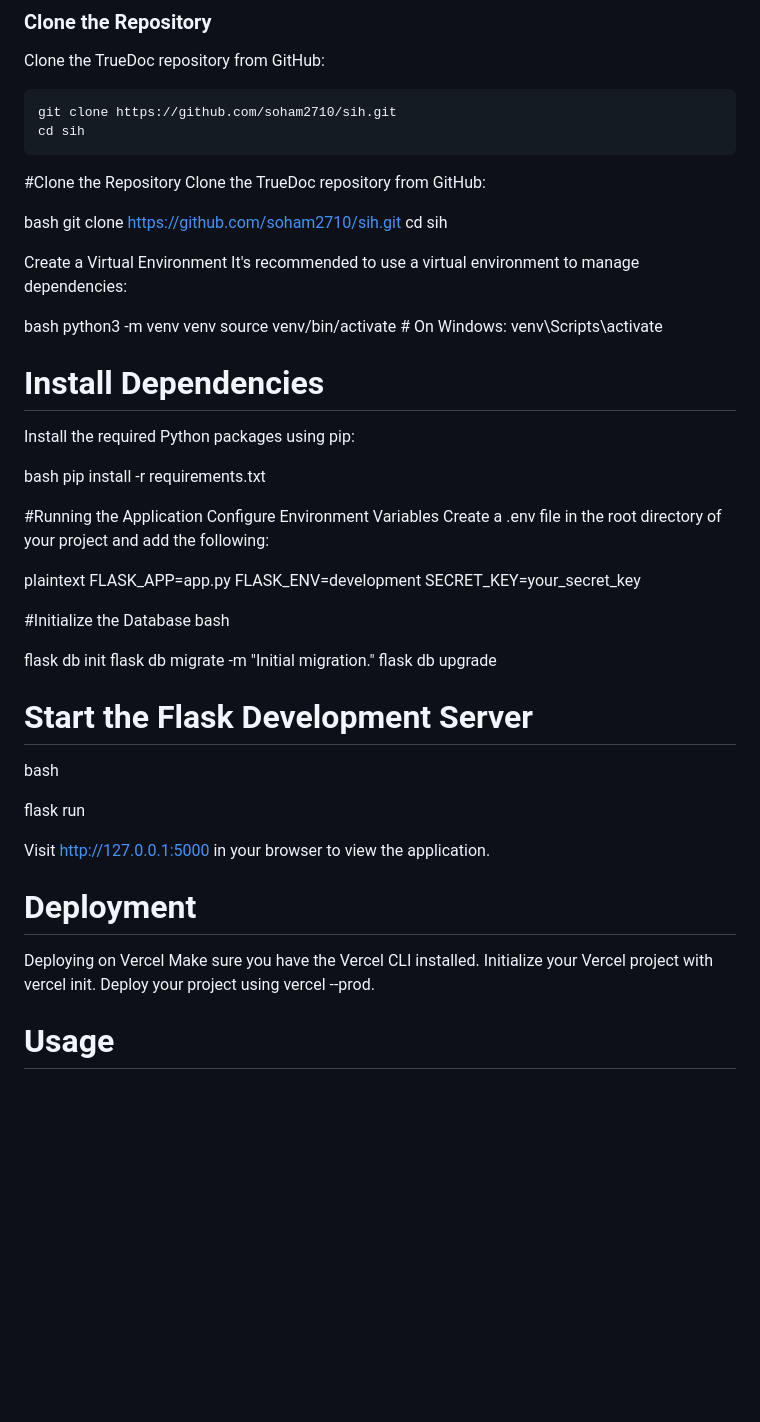
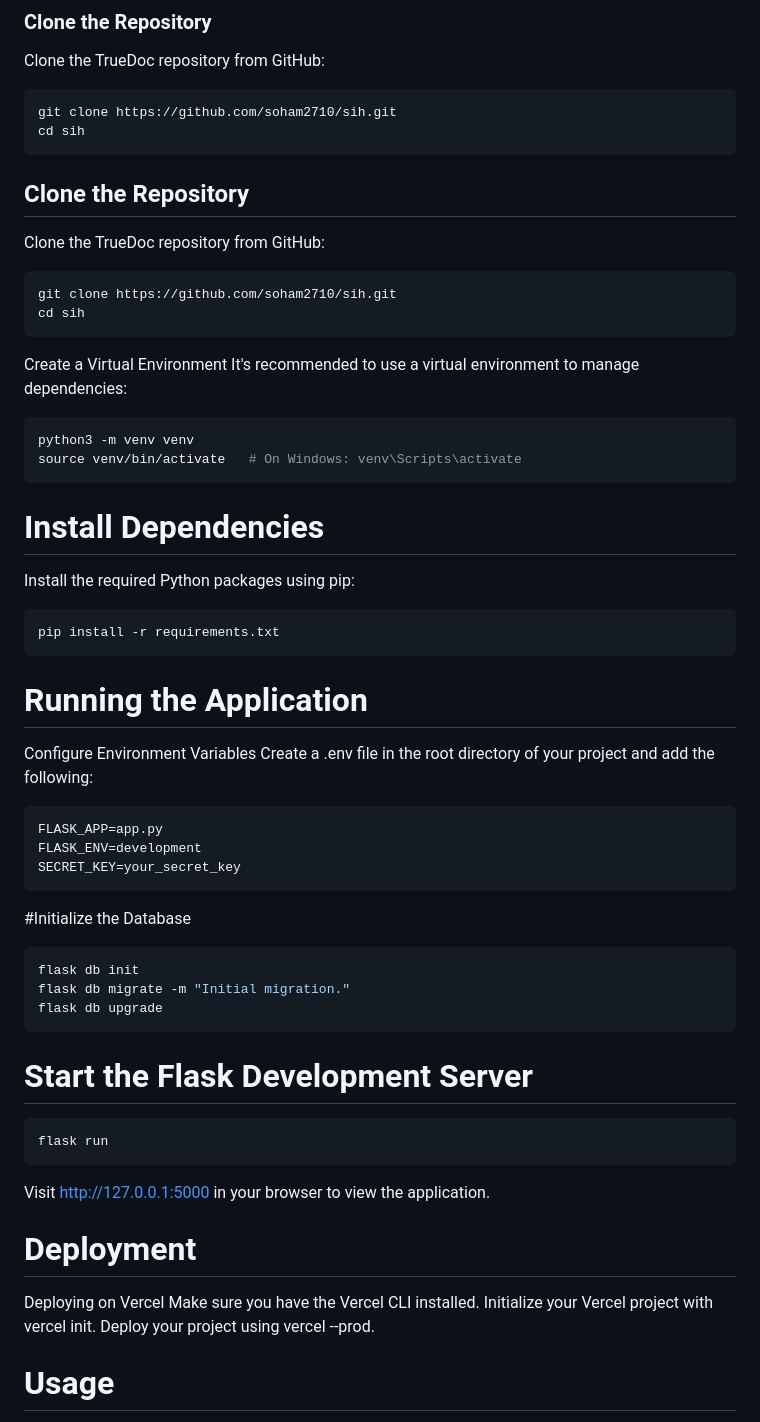
Before and after one commit to sidsince2003/flask-sih, a Markdown page: README.md, the part around the change. GitHub-like rendering; blank space fills up the shorter version.

````diff
--- a/README.md
+++ b/README.md
@@ -92,47 +92,53 @@ git clone https://github.com/soham2710/sih.git
 cd sih
 ```
 
-#Clone the Repository
+## Clone the Repository
+
 Clone the TrueDoc repository from GitHub:
 
-bash
+```bash
 git clone https://github.com/soham2710/sih.git
 cd sih
+```
+
 
 Create a Virtual Environment
 It's recommended to use a virtual environment to manage dependencies:
 
-bash
+```bash
 python3 -m venv venv
 source venv/bin/activate   # On Windows: venv\Scripts\activate
+```
 
 # Install Dependencies
 Install the required Python packages using pip:
 
-bash
+```bash
 pip install -r requirements.txt
+```
 
-#Running the Application
+# Running the Application
 Configure Environment Variables
 Create a .env file in the root directory of your project and add the following:
 
-plaintext
+```plaintext
 FLASK_APP=app.py
 FLASK_ENV=development
 SECRET_KEY=your_secret_key
-
+```
 
 #Initialize the Database
-bash
 
+```bash
 flask db init
 flask db migrate -m "Initial migration."
 flask db upgrade
+```
 
 # Start the Flask Development Server
-bash
-
+```bash
 flask run
+```
 
 Visit http://127.0.0.1:5000 in your browser to view the application.
 
@@ -142,7 +148,6 @@ Make sure you have the Vercel CLI installed.
 Initialize your Vercel project with vercel init.
 Deploy your project using vercel --prod.
 
-
 # Usage
 Accessing the Dashboard
 Login using your credentials (or sign up if you haven't).
````
